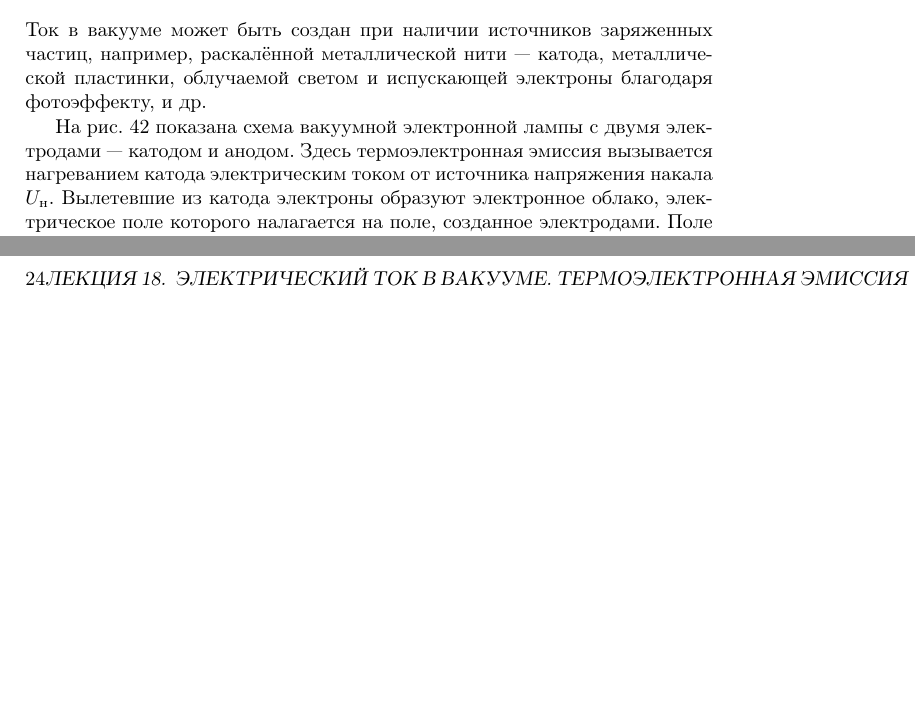
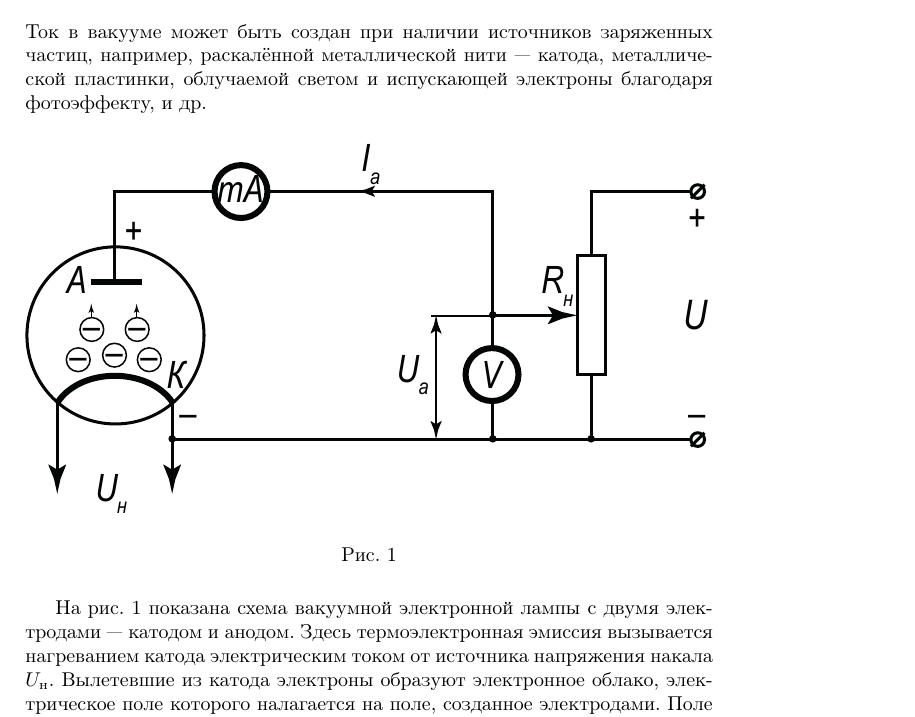
Before and after one commit to vsmaxim/etu-electricity, a LaTeX book (etu_electricity.tex): two parts of pages 22 and 24 of 50 before the commit and part of page 22 of 50 after it, the two joined at a grey line, cut so that both start at the same text, the shorter picture padded with empty space. Compiled offline with pdfLaTeX.

Commit message:
Рис. 42

```diff
--- a/etu_electricity.tex
+++ b/etu_electricity.tex
@@ -4,9 +4,16 @@
 \usepackage[warn]{mathtext}
 \usepackage[russian]{babel}
 \usepackage{amsmath, amsfonts, amssymb}
+\usepackage{caption}
+\ifx\pdfoutput\undefined
+\usepackage{graphicx}
+\else
+\usepackage[pdftex]{graphicx}
+\fi
 \let\vec\mathbf
 \setcounter{chapter}{12}
-
+\usepackage{chngcntr}
+\counterwithout{figure}{chapter}
 
 \addto\captionsrussian{\renewcommand{\chaptername}{Лекция}}
 
@@ -519,7 +526,18 @@ T \geq \frac{2\cdot2\cdot1.6\cdot10^{-19}}{3\cdot1.38\cdot10^{-23}}\approx 15 00
 \section{Электрический ток в вакууме}
 Ток в вакууме может быть создан при наличии источников заряженных частиц, например, раскалённой металлической нити — катода, металлической пластинки, облучаемой светом и испускающей электроны благодаря фотоэффекту, и др.
 
-На рис. 42 показана схема вакуумной электронной лампы с двумя электродами — катодом и анодом. Здесь термоэлектронная эмиссия вызывается нагреванием катода электрическим током от источника напряжения накала $U_\text{н}$. Вылетевшие из катода электроны образуют электронное облако, электрическое поле которого налагается на поле, созданное электродами. Поле электронного облака будет препятствовать удалению вновь вылетающих электронов из катода. Поэтому часть их возвращается в металл. В конце концов создаётся динамическое равновесие между числом вылетающих из металла и возвращающихся в него электронов, напоминающее процесс, происходящий при наличии насыщенного пара над жидкостью.
+\begin{figure}[h]
+	\makebox[\textwidth]{
+
+			\includegraphics[width=\textwidth]{pic42}
+
+	}
+\caption{}
+\label{pic42}
+\end{figure}
+%\end{center}
+
+На рис. $\ref{pic42}$ показана схема вакуумной электронной лампы с двумя электродами — катодом и анодом. Здесь термоэлектронная эмиссия вызывается нагреванием катода электрическим током от источника напряжения накала $U_\text{н}$. Вылетевшие из катода электроны образуют электронное облако, электрическое поле которого налагается на поле, созданное электродами. Поле электронного облака будет препятствовать удалению вновь вылетающих электронов из катода. Поэтому часть их возвращается в металл. В конце концов создаётся динамическое равновесие между числом вылетающих из металла и возвращающихся в него электронов, напоминающее процесс, происходящий при наличии насыщенного пара над жидкостью.
 
 Приложим теперь напряжение $U_\text{а}$ (называемое анодным) между анодом и катодом. Созданное в ваккуме электрическое поле заставит электроны двигаться к положительно заряженному аноду и через электронную лампу пойдёт ток $I_\text{a}$. По мере увеличения $U_\text{a}$ всё большее число электронов из объёмного заряда будет доходить до анода и величина $I_\text{a}$ будет расти. Наконец, наступит такое соотношение, при котором все электроны, испускаемые катодом, имеющим температуру $T$, долетают до анода, и объёмный заряд уничтожается. Дальнейшее увеличение анодного напряжения $U_\text{а}$ не влияет на силу анодного тока. Ток, сила которого не увеличивается с ростом напряжения, называется \emph{током насыщения} $I_\text{нас}$. По силе тока насыщения судят о числе электронов $N$, ежесекундно покидающих катод. Очевидно, что
 
```
Also changed, not shown: pic42.eps (added).
